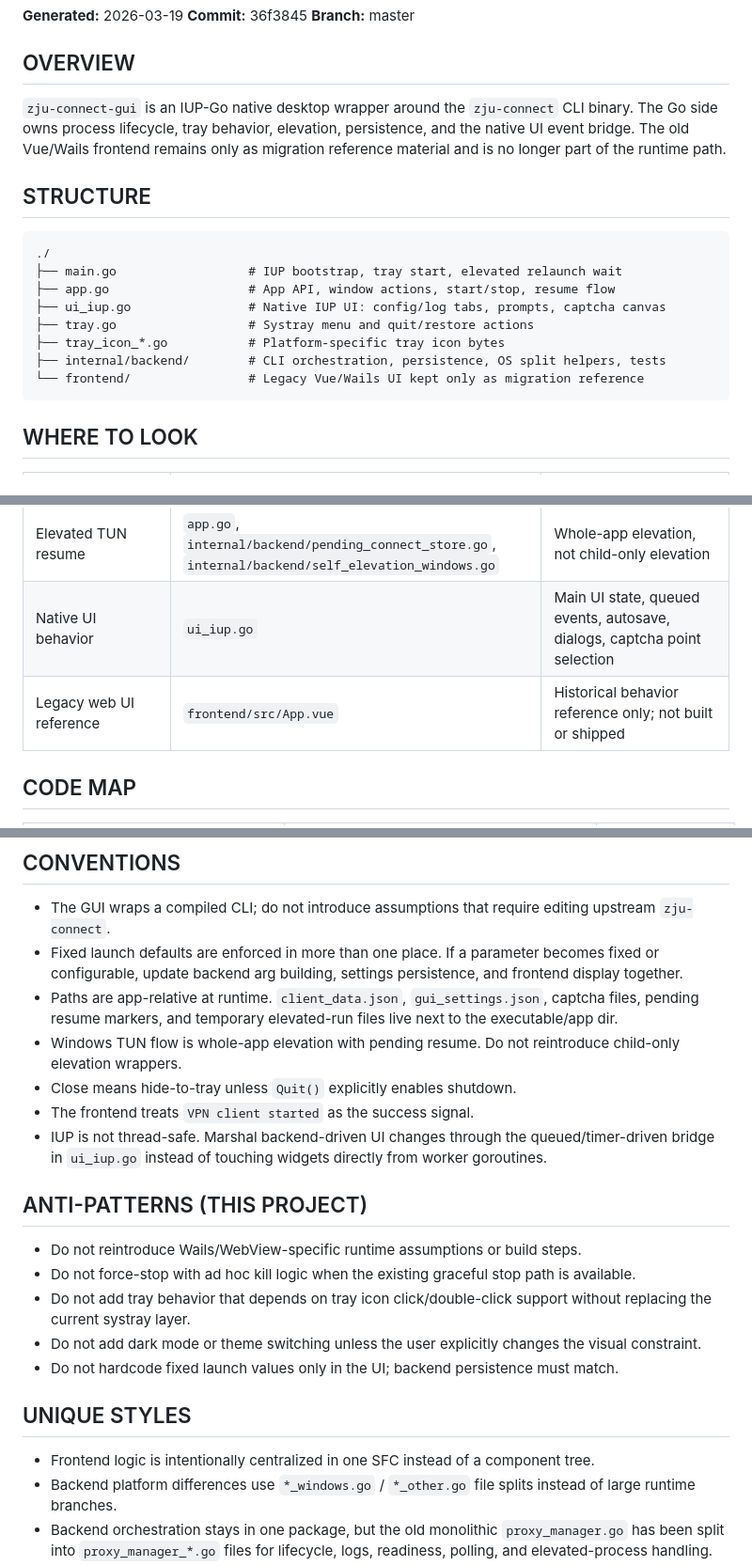
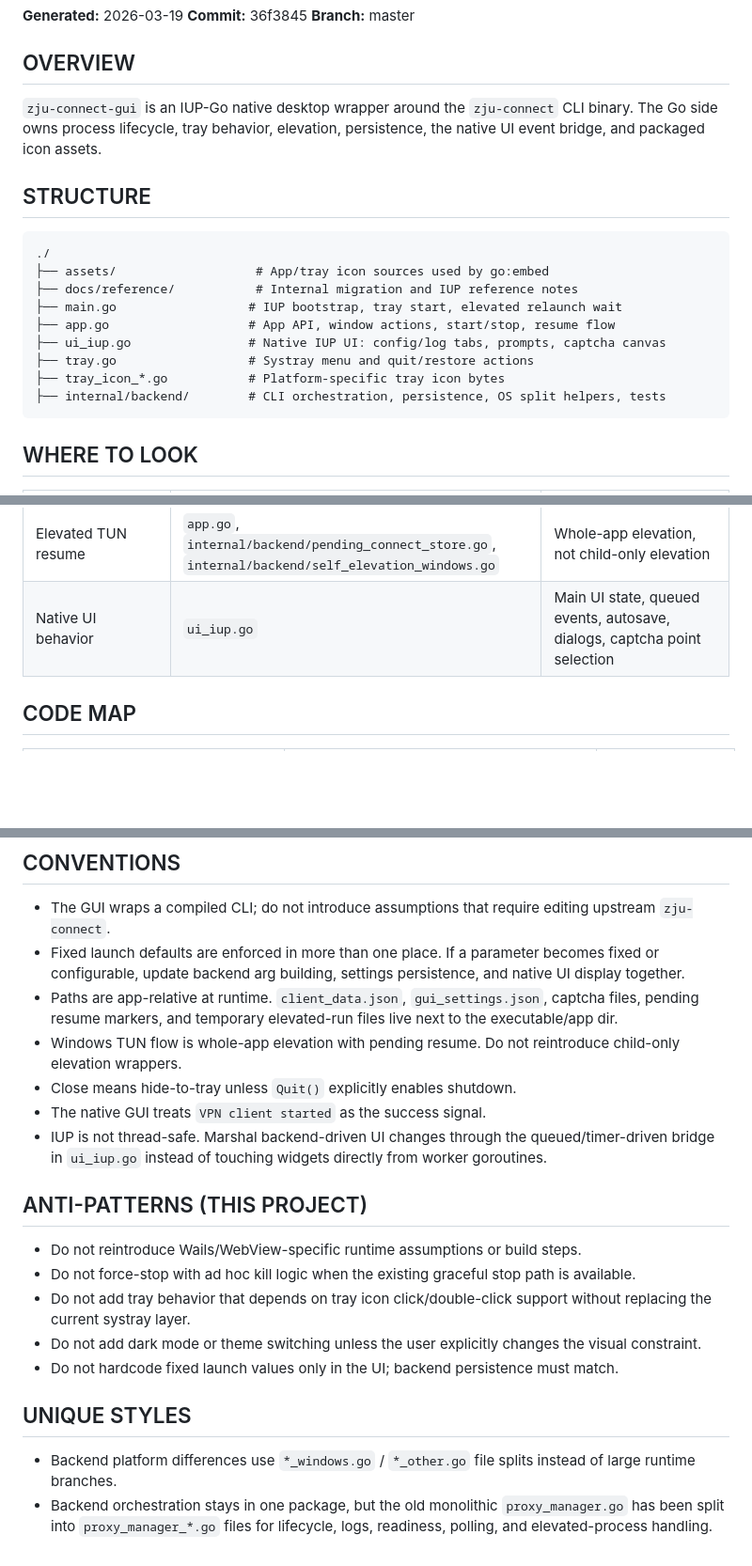
Before and after one commit to silicer/zju-connect-gui, a Markdown page: AGENTS.md, 3 parts joined by grey strips. Shown at 94% size. Drawn GitHub-style; blank space fills up the shorter version.

Commit message:
docs: move IUP reference notes under docs
Move the migration reference memo out of the root and update the project guide so the repository structure reflects the native-only layout.

Ultraworked with [Sisyphus](https://github.com/code-yeongyu/oh-my-openagent)

Co-authored-by: Sisyphus <clio-agent@sisyphuslabs.ai>

````diff
--- a/AGENTS.md
+++ b/AGENTS.md
@@ -5,18 +5,19 @@
 **Branch:** master
 
 ## OVERVIEW
-`zju-connect-gui` is an IUP-Go native desktop wrapper around the `zju-connect` CLI binary. The Go side owns process lifecycle, tray behavior, elevation, persistence, and the native UI event bridge. The old Vue/Wails frontend remains only as migration reference material and is no longer part of the runtime path.
+`zju-connect-gui` is an IUP-Go native desktop wrapper around the `zju-connect` CLI binary. The Go side owns process lifecycle, tray behavior, elevation, persistence, the native UI event bridge, and packaged icon assets.
 
 ## STRUCTURE
 ```text
 ./
+├── assets/                   # App/tray icon sources used by go:embed
+├── docs/reference/           # Internal migration and IUP reference notes
 ├── main.go                  # IUP bootstrap, tray start, elevated relaunch wait
 ├── app.go                   # App API, window actions, start/stop, resume flow
 ├── ui_iup.go                # Native IUP UI: config/log tabs, prompts, captcha canvas
 ├── tray.go                  # Systray menu and quit/restore actions
 ├── tray_icon_*.go           # Platform-specific tray icon bytes
 ├── internal/backend/        # CLI orchestration, persistence, OS split helpers, tests
-└── frontend/                # Legacy Vue/Wails UI kept only as migration reference
 ```
 
 ## WHERE TO LOOK
@@ -30,7 +31,6 @@
 | Persisted GUI settings | `internal/backend/user_settings_store.go` | Enforces fixed defaults when loading and saving |
 | Elevated TUN resume | `app.go`, `internal/backend/pending_connect_store.go`, `internal/backend/self_elevation_windows.go` | Whole-app elevation, not child-only elevation |
 | Native UI behavior | `ui_iup.go` | Main UI state, queued events, autosave, dialogs, captcha point selection |
-| Legacy web UI reference | `frontend/src/App.vue` | Historical behavior reference only; not built or shipped |
 
 ## CODE MAP
 | Symbol | Location | Role |
@@ -46,11 +46,11 @@
 
 ## CONVENTIONS
 - The GUI wraps a compiled CLI; do not introduce assumptions that require editing upstream `zju-connect`.
-- Fixed launch defaults are enforced in more than one place. If a parameter becomes fixed or configurable, update backend arg building, settings persistence, and frontend display together.
+- Fixed launch defaults are enforced in more than one place. If a parameter becomes fixed or configurable, update backend arg building, settings persistence, and native UI display together.
 - Paths are app-relative at runtime. `client_data.json`, `gui_settings.json`, captcha files, pending resume markers, and temporary elevated-run files live next to the executable/app dir.
 - Windows TUN flow is whole-app elevation with pending resume. Do not reintroduce child-only elevation wrappers.
 - Close means hide-to-tray unless `Quit()` explicitly enables shutdown.
-- The frontend treats `VPN client started` as the success signal.
+- The native GUI treats `VPN client started` as the success signal.
 - IUP is not thread-safe. Marshal backend-driven UI changes through the queued/timer-driven bridge in `ui_iup.go` instead of touching widgets directly from worker goroutines.
 
 ## ANTI-PATTERNS (THIS PROJECT)
@@ -61,7 +61,6 @@
 - Do not hardcode fixed launch values only in the UI; backend persistence must match.
 
 ## UNIQUE STYLES
-- Frontend logic is intentionally centralized in one SFC instead of a component tree.
 - Backend platform differences use `*_windows.go` / `*_other.go` file splits instead of large runtime branches.
 - Backend orchestration stays in one package, but the old monolithic `proxy_manager.go` has been split into `proxy_manager_*.go`
   files for lifecycle, logs, readiness, polling, and elevated-process handling.
````
Also changed, not shown: other parts of AGENTS.md (+0 -1 lines), docs/reference/IUP-GO_REFERENCE_MEMO.md (renamed from IUP-GO_REFERENCE_MEMO.md).
